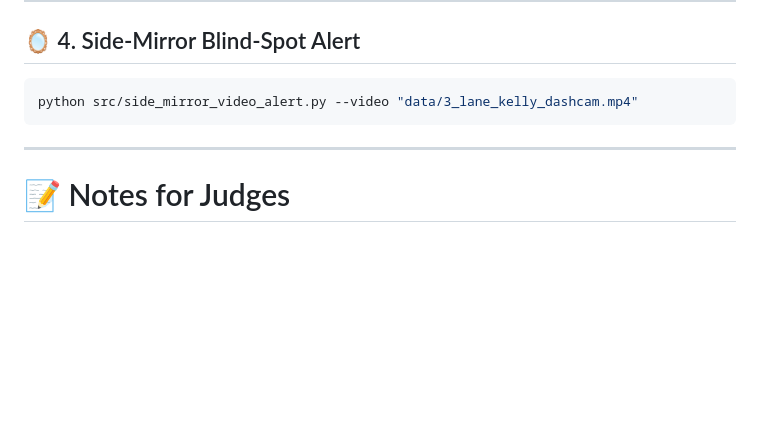
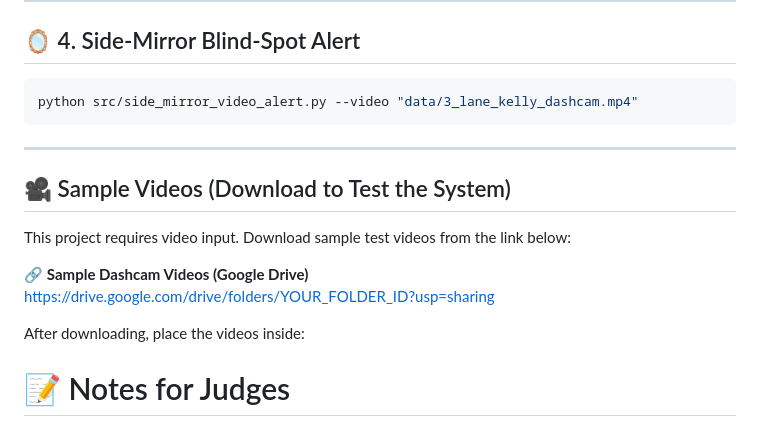
Before and after one commit to Ramanagouda27/Cambrians, a Markdown page: README.md, the part around the change. Drawn GitHub-style; blank space fills up the shorter version.

```diff
--- a/README.md
+++ b/README.md
@@ -206,6 +206,17 @@ python src/side_mirror_video_alert.py --video "data/3_lane_kelly_dashcam.mp4"
 
 ---
 
+## 🎥 Sample Videos (Download to Test the System)
+
+This project requires video input. Download sample test videos from the link below:
+
+🔗 **Sample Dashcam Videos (Google Drive)**
+https://drive.google.com/drive/folders/YOUR_FOLDER_ID?usp=sharing
+
+After downloading, place the videos inside:
+
+
+
 # 📝 Notes for Judges
 
 - Requires **Python 3.10+**
```
